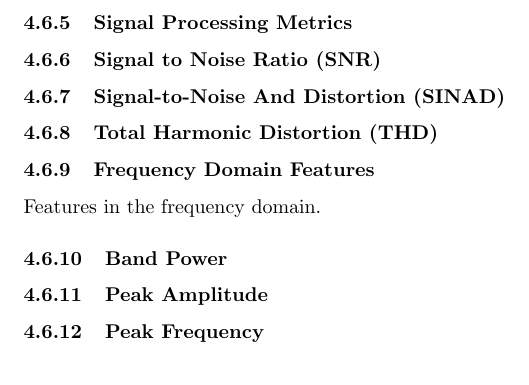
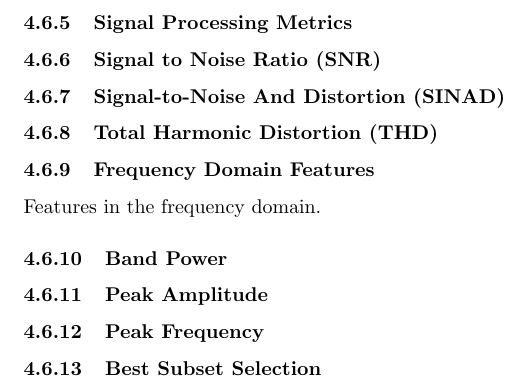
Before and after one commit to paulbarron85/StraighteningMachineThesis, a LaTeX thesis (Thesis/Thesis.tex): part of page 8 of 13, cut so that both start at the same text. Compiled offline with pdfLaTeX.

```diff
--- a/Thesis/Thesis.tex
+++ b/Thesis/Thesis.tex
@@ -95,6 +95,7 @@
 \subsubsection{Band Power}
 \subsubsection{Peak Amplitude}
 \subsubsection{Peak Frequency}
+\subsubsection{Best Subset Selection}
 
 \newpage
 \section{Results}
```
Also changed, not shown: 9 other files.
